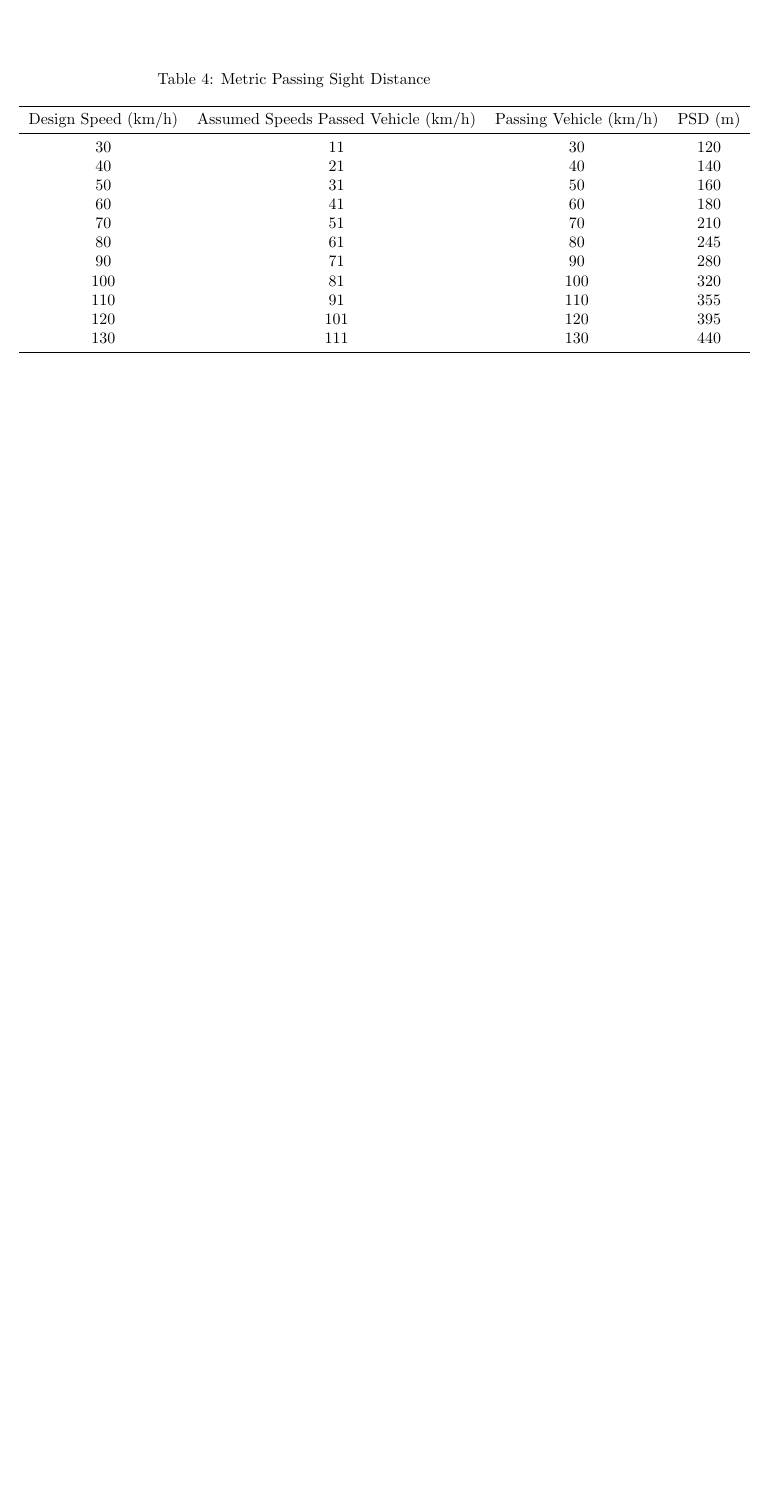
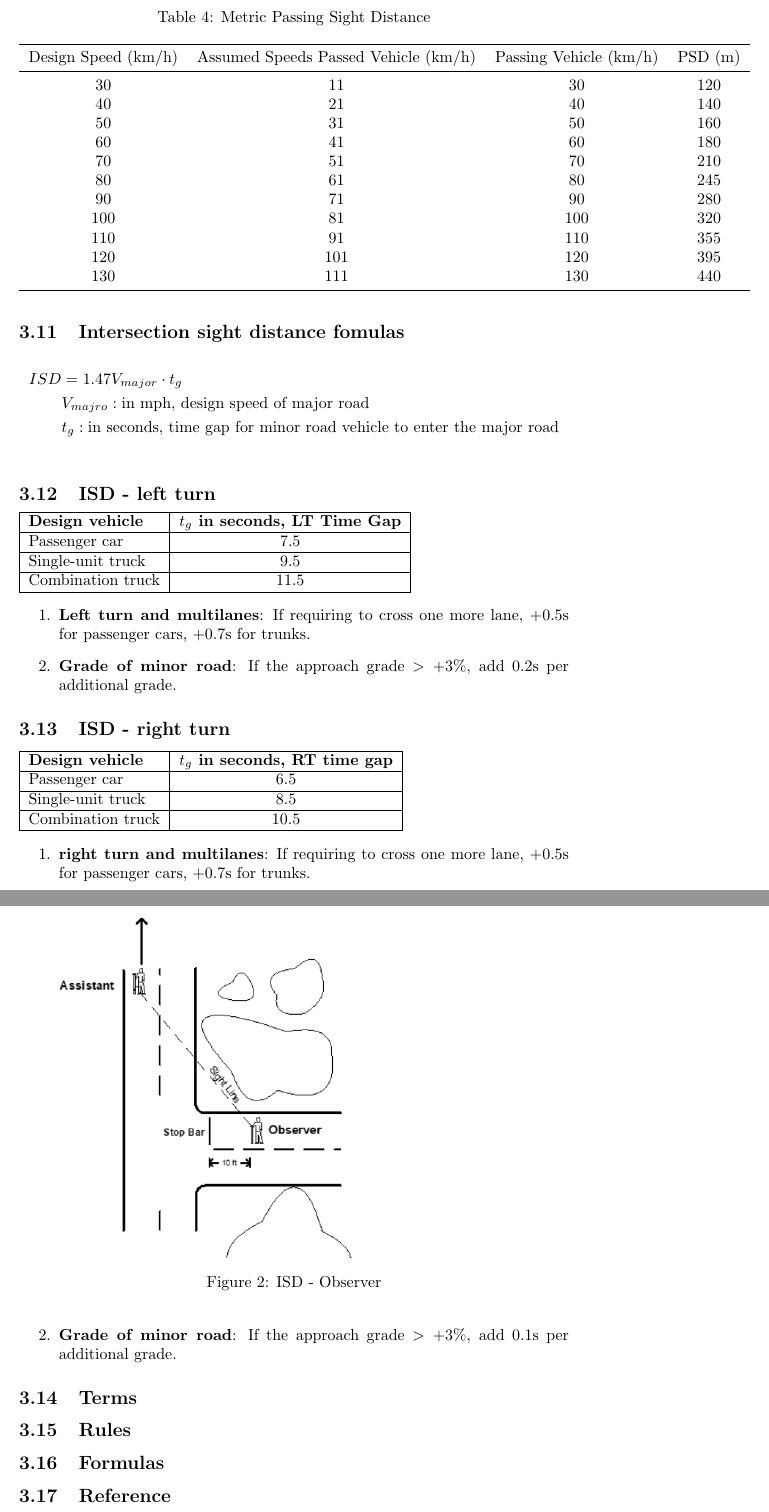
Before and after one commit to mkatsoho/civl-6970-geometric-design, a LaTeX document (notes/notes-c03-sight-distance.tex): part of page 5 of 5 before the commit and two parts of pages 6 and 7 of 7 after it, the two joined at a grey line, cut so that both start at the same text, the shorter picture padded with empty space. Compiled offline with pdfLaTeX.

Commit message:
upd c03, add a few sections

```diff
--- a/notes/notes-c03-sight-distance.tex
+++ b/notes/notes-c03-sight-distance.tex
@@ -267,5 +274,55 @@
+    \label{fig:image-isd-leftturn}
+  \end{figure}
 
+  \begin{figure}
+    \includegraphics[width=0.7\linewidth]{ISD_observer.png}
+    \caption{ISD - Observer}
+    \label{fig:image-isd-observer}
+  \end{figure}
 
+  \subsection{Intersection sight distance fomulas}
+
+  \begin{align*}
+    ISD & = 1.47 V_{major} \cdot t_g \\
+    & V_{majro}: \text{in mph, design speed of major road} \\
+    & t_g: \text{in seconds, time gap for minor road vehicle to enter the major road} \\
+  \end{align*}
+
+  \subsection{ISD - left turn}
+  \begin{tabular}{|l|c|}
+    \hline
+    \textbf{Design vehicle} & \textbf{$t_g$ in seconds, LT Time Gap} \\
+    \hline
+    Passenger car & 7.5 \\
+    \hline
+    Single-unit truck & 9.5 \\
+    \hline
+    Combination truck & 11.5 \\
+    \hline
+  \end{tabular}
+
+  \begin{enumerate}
+    \item \textbf{Left turn and multilanes}: If requiring to cross one more lane, +0.5s for passenger cars, +0.7s for trunks.
+    \item \textbf{Grade of minor road}: If the approach grade $> +3\%$, add 0.2s per additional grade.
+  \end{enumerate}
+
+  \subsection{ISD - right turn}
+  \begin{tabular}{|l|c|}
+  \hline
+  \textbf{Design vehicle} & \textbf{$t_g$ in seconds, RT time gap}\\
+  \hline
+  Passenger car & 6.5 \\
+  \hline
+  Single-unit truck & 8.5 \\
+  \hline
+  Combination truck & 10.5 \\
+  \hline
+  \end{tabular}
+
+  \begin{enumerate}
+    \item \textbf{right turn and multilanes}: If requiring to cross one more lane, +0.5s for passenger cars, +0.7s for trunks.
+    \item \textbf{Grade of minor road}: If the approach grade $> +3\%$, add 0.1s per additional grade.
+  \end{enumerate}
 
 
   % ----------------------------------------
```
Also changed, not shown: notes/ISD_leftturn.png (added), notes/ISD_observer.png (added), notes/notes-c03-sight-distance.pdf, notes/notes-c03-sight-distance.tex (7 more changed lines).
